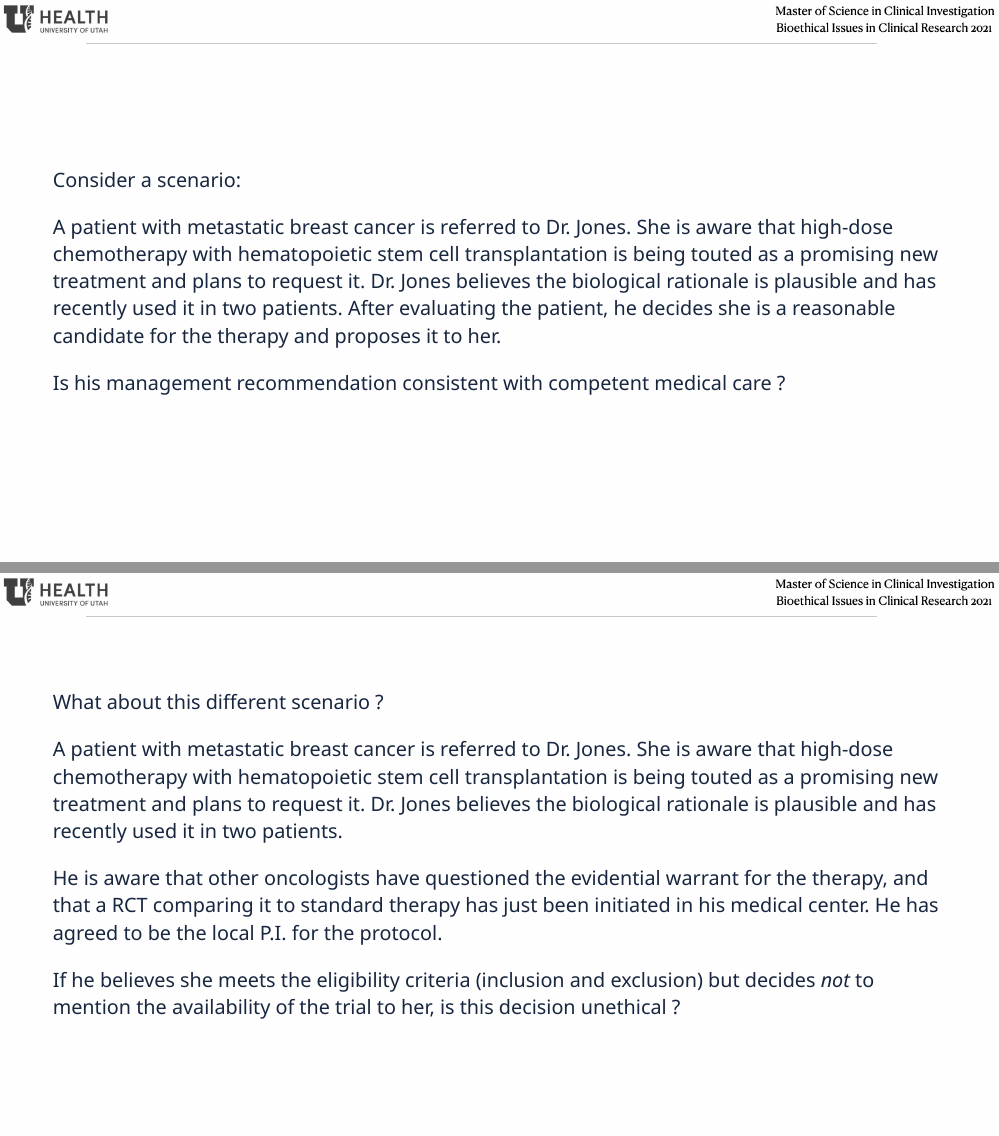
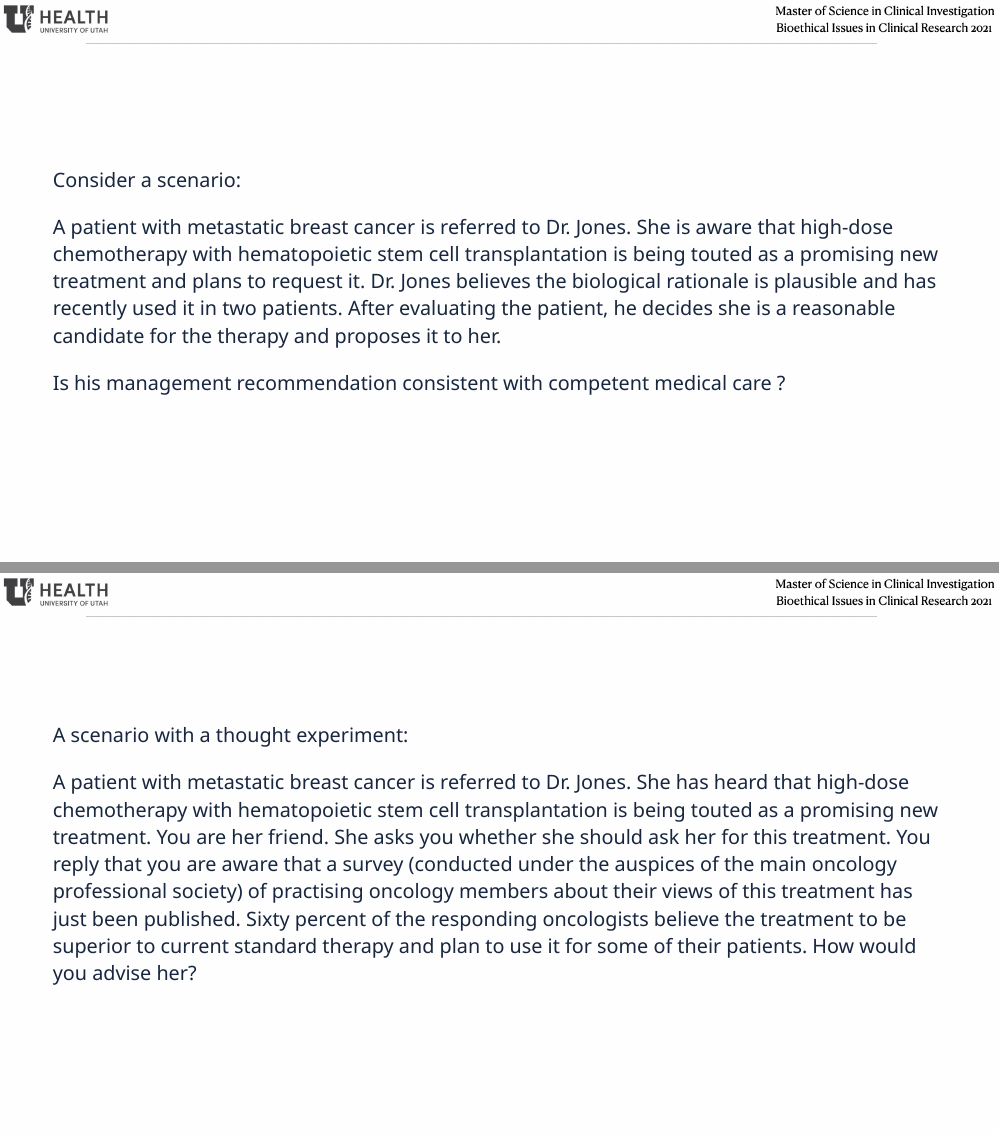
Before and after one commit to howardm/MDCRC64302021SessionSix, an R Markdown document (index.Rmd): pages 8 and 9 of 24 before the commit and pages 8 and 9 of 25 after it, joined at a grey line. The pictures show the slides in the output file index.html that the author committed with the source; the slides are laid out offline by our stand-in for remark.js, each with all of its steps uncovered, in fonts that may differ from those the slides ask for, and without slide numbers, shadows or browser add-ons; a font, style sheet, LaTeX package, included part or bibliography that could not be used is replaced or left out.

Commit message:
update clinical scenarios

```diff
--- a/index.Rmd
+++ b/index.Rmd
@@ -165,6 +165,18 @@ class: middle
 A patient with metastatic breast cancer is referred to Dr. Jones. She is aware that high-dose chemotherapy with hematopoietic stem cell transplantation is being touted as a promising new treatment and plans to request it. Dr. Jones believes the biological rationale is plausible and has recently used it in two patients. After evaluating the patient, he decides she is a reasonable candidate for the therapy and proposes it to her.
 
 Is his management recommendation consistent with competent medical care ?]
+
+<!-----------------------------Slide Break------------------------------------>
+
+---
+
+class: middle
+
+.big[.blue[A scenario with a thought experiment:]
+
+A patient with metastatic breast cancer is referred to Dr. Jones. She has heard that high-dose chemotherapy with hematopoietic stem cell transplantation is being touted as a promising new treatment. You are her friend. She asks you whether she should ask her for this treatment. You reply that you are aware that a survey (conducted under the auspices of the main oncology professional society) of practising oncology members about their views of this treatment has just been published. Sixty percent of the responding oncologists believe the treatment to be superior to current standard therapy and plan to use it for some of their patients. How would you advise her?]
+
+
 
 <!-----------------------------Slide Break------------------------------------>
 
```
Also changed, not shown: index.html.
